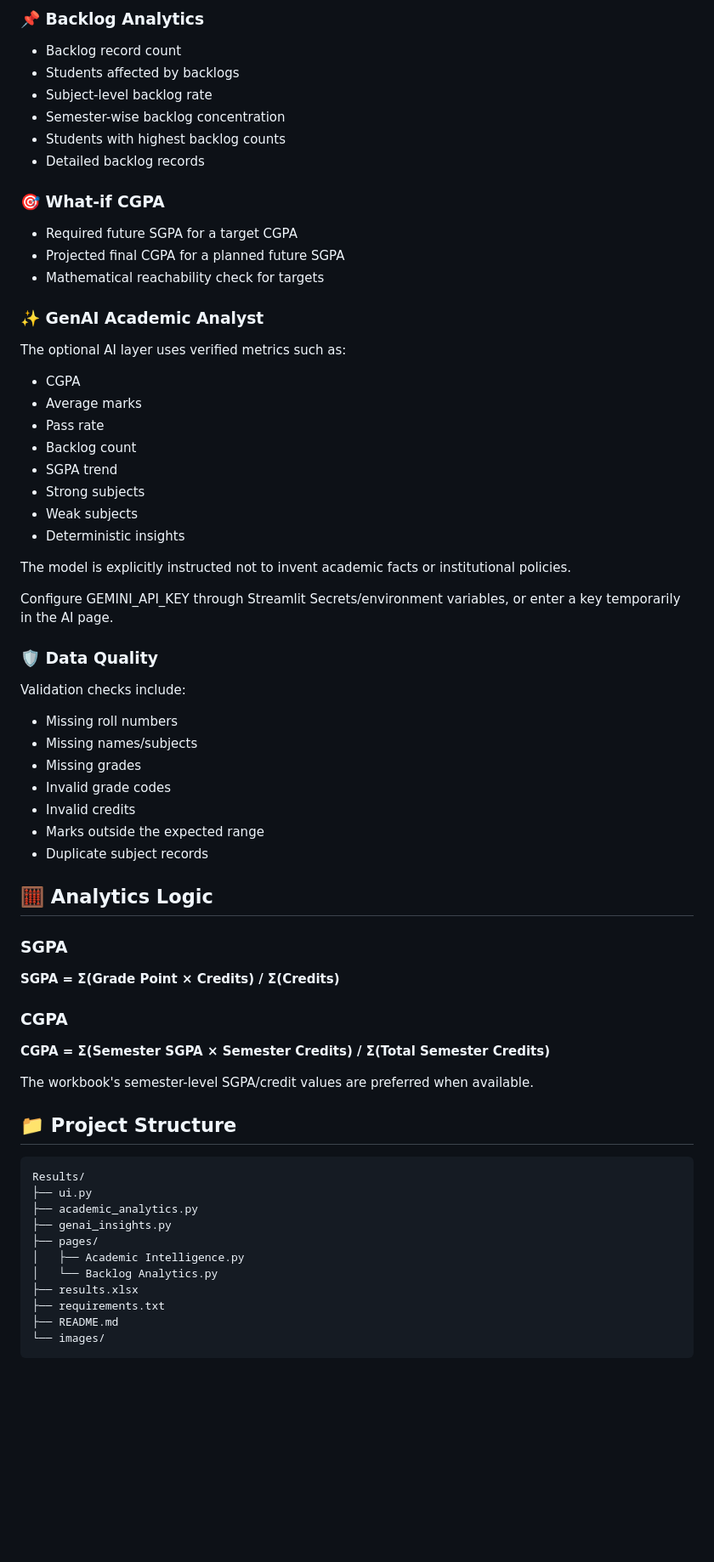
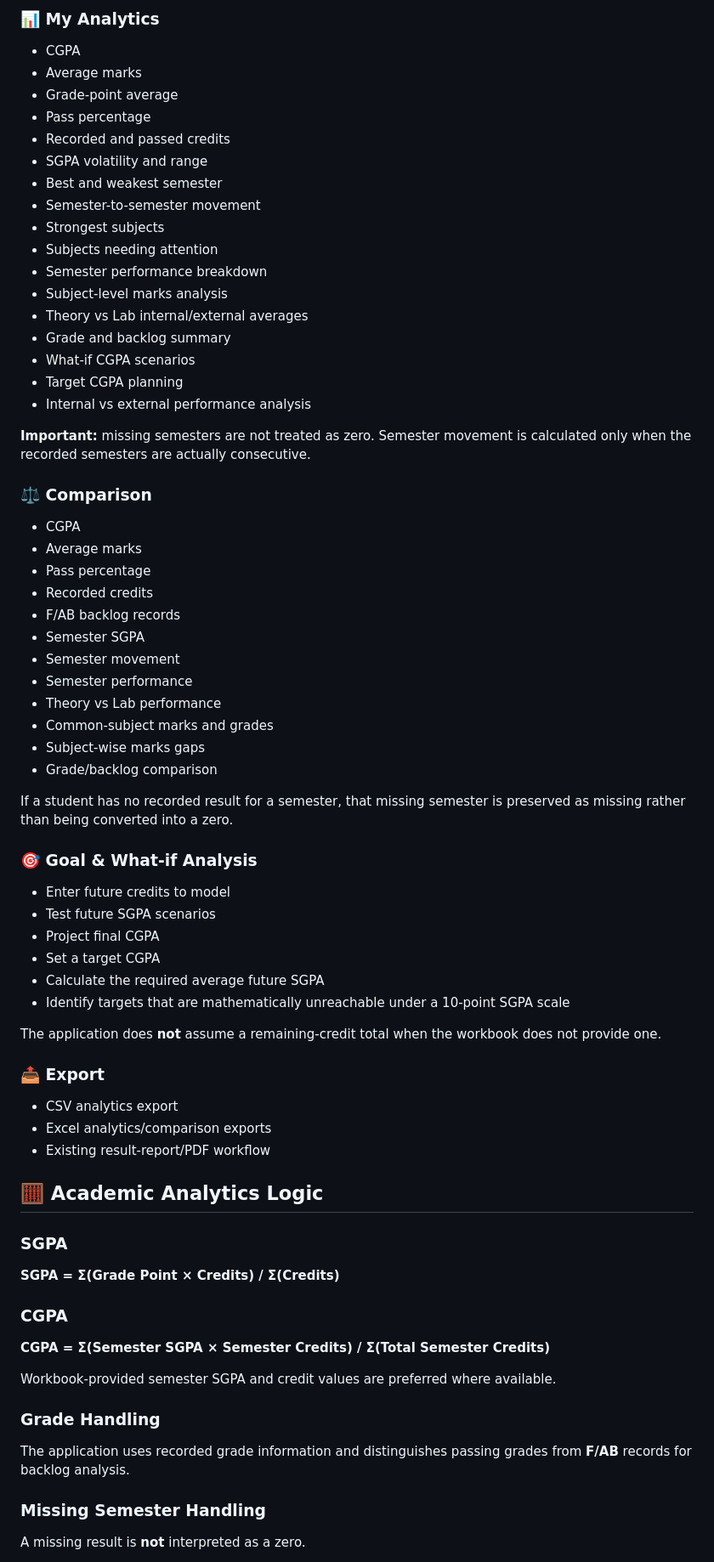
Before and after one commit to PrahitViraajReddy/Results, a Markdown page: README.md, the part around one of its changes. Shown at 85% size. Drawn GitHub-style; blank space fills up the shorter version.

Commit message:
Update README for current Results platform

```diff
--- a/README.md
+++ b/README.md
@@ -62,64 +34,68 @@ A key design decision is that **numerical calculations remain deterministic**. T
-### 📌 Backlog Analytics
-- Backlog record count
-- Students affected by backlogs
-- Subject-level backlog rate
-- Semester-wise backlog concentration
-- Students with highest backlog counts
-- Detailed backlog records
-
-### 🎯 What-if CGPA
-- Required future SGPA for a target CGPA
-- Projected final CGPA for a planned future SGPA
-- Mathematical reachability check for targets
-
-### ✨ GenAI Academic Analyst
-The optional AI layer uses verified metrics such as:
+### 📊 My Analytics
 - CGPA
 - Average marks
-- Pass rate
-- Backlog count
-- SGPA trend
-- Strong subjects
-- Weak subjects
-- Deterministic insights
+- Grade-point average
+- Pass percentage
+- Recorded and passed credits
+- SGPA volatility and range
+- Best and weakest semester
+- Semester-to-semester movement
+- Strongest subjects
+- Subjects needing attention
+- Semester performance breakdown
+- Subject-level marks analysis
+- Theory vs Lab internal/external averages
+- Grade and backlog summary
+- What-if CGPA scenarios
+- Target CGPA planning
+- Internal vs external performance analysis
 
-The model is explicitly instructed not to invent academic facts or institutional policies.
+**Important:** missing semesters are not treated as zero. Semester movement is calculated only when the recorded semesters are actually consecutive.
 
-Configure GEMINI_API_KEY through Streamlit Secrets/environment variables, or enter a key temporarily in the AI page.
+### ⚖️ Comparison
+- CGPA
+- Average marks
+- Pass percentage
+- Recorded credits
+- F/AB backlog records
+- Semester SGPA
+- Semester movement
+- Semester performance
+- Theory vs Lab performance
+- Common-subject marks and grades
+- Subject-wise marks gaps
+- Grade/backlog comparison
 
-### 🛡️ Data Quality
-Validation checks include:
-- Missing roll numbers
-- Missing names/subjects
-- Missing grades
-- Invalid grade codes
-- Invalid credits
-- Marks outside the expected range
-- Duplicate subject records
+If a student has no recorded result for a semester, that missing semester is preserved as missing rather than being converted into a zero.
 
-## 🧮 Analytics Logic
+### 🎯 Goal & What-if Analysis
+- Enter future credits to model
+- Test future SGPA scenarios
+- Project final CGPA
+- Set a target CGPA
+- Calculate the required average future SGPA
+- Identify targets that are mathematically unreachable under a 10-point SGPA scale
+
+The application does **not** assume a remaining-credit total when the workbook does not provide one.
+
+### 📤 Export
+- CSV analytics export
+- Excel analytics/comparison exports
+- Existing result-report/PDF workflow
+
+## 🧮 Academic Analytics Logic
 
 ### SGPA
-
 **SGPA = Σ(Grade Point × Credits) / Σ(Credits)**
 
 ### CGPA
-
 **CGPA = Σ(Semester SGPA × Semester Credits) / Σ(Total Semester Credits)**
 
-The workbook's semester-level SGPA/credit values are preferred when available.
+Workbook-provided semester SGPA and credit values are preferred where available.
 
-## 📁 Project Structure
+### Grade Handling
+The application uses recorded grade information and distinguishes passing grades from **F/AB** records for backlog analysis.
 
-    Results/
-    ├── ui.py
-    ├── academic_analytics.py
-    ├── genai_insights.py
-    ├── pages/
-    │   ├── Academic Intelligence.py
-    │   └── Backlog Analytics.py
-    ├── results.xlsx
-    ├── requirements.txt
-    ├── README.md
-    └── images/
+### Missing Semester Handling
+A missing result is **not** interpreted as a zero.
 
```
Also changed, not shown: other parts of README.md (+59 -71 lines).
